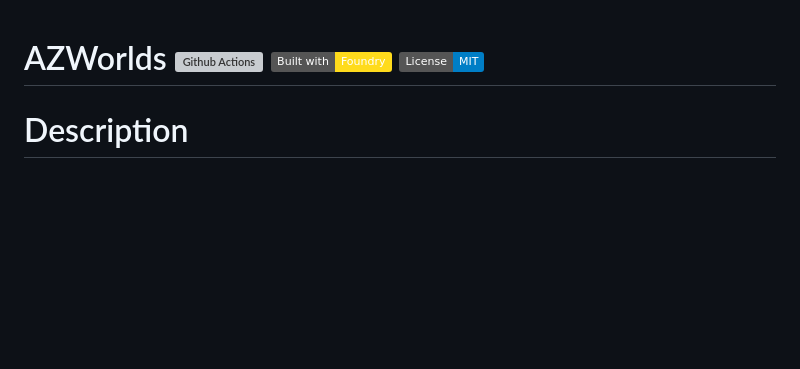
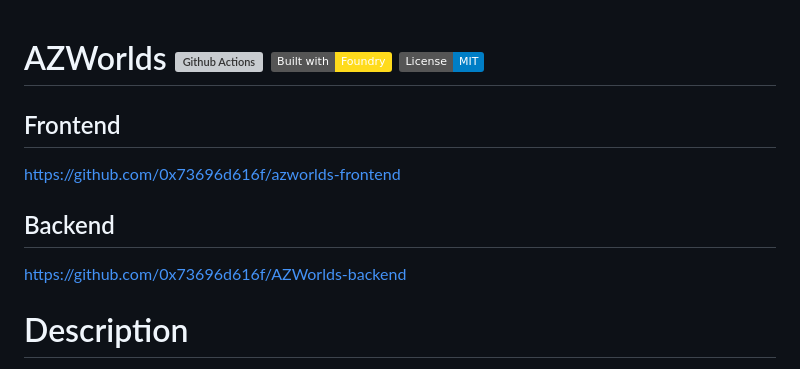
Before and after one commit to 0x73696d616f/AZWorlds, a Markdown page: README.md, the part around the change. GitHub-like rendering; badges without logos; blank space fills up the shorter version; grey boxes are pictures that could not be loaded.

Commit message:
fix: frontend, backend references

```diff
--- a/README.md
+++ b/README.md
@@ -6,6 +6,14 @@
 [foundry-badge]: https://img.shields.io/badge/Built%20with-Foundry-FFDB1C.svg
 [license]: https://opensource.org/licenses/MIT
 [license-badge]: https://img.shields.io/badge/License-MIT-blue.svg
+
+## Frontend
+
+https://github.com/0x73696d616f/azworlds-frontend
+
+## Backend
+
+https://github.com/0x73696d616f/AZWorlds-backend
 
 # Description
 
```
